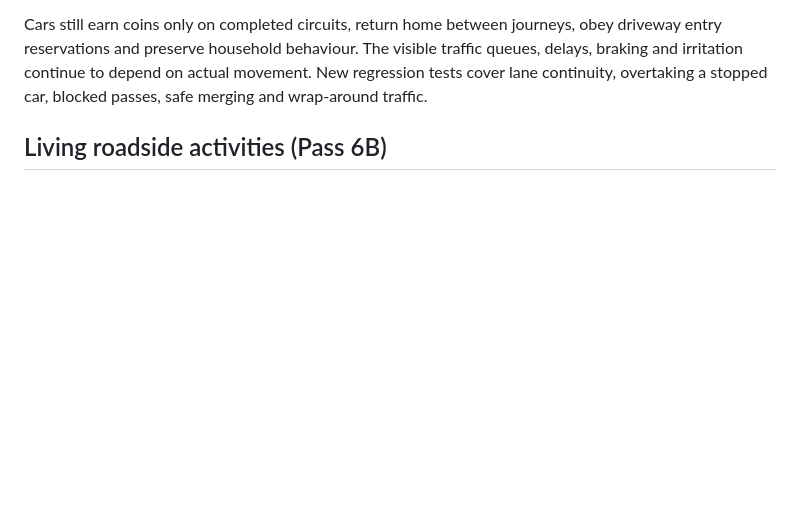
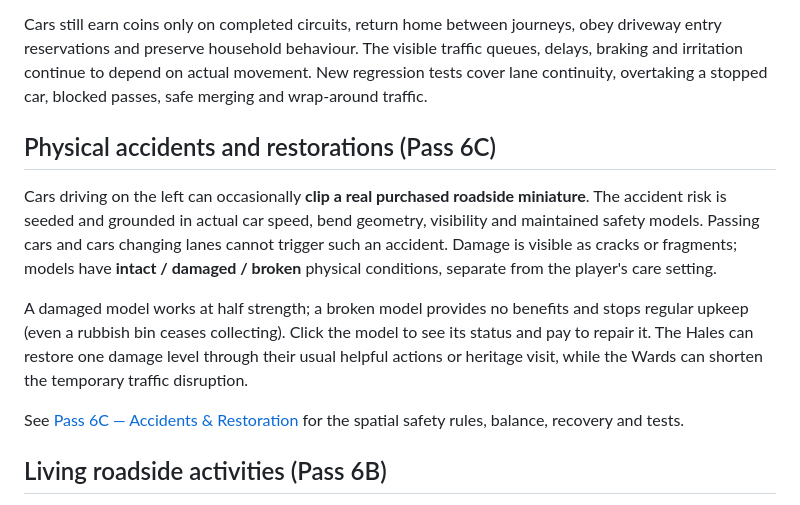
Before and after one commit to chriswalker-afk/Model-Loop, a Markdown page: README.md, the part around the change. GitHub-like rendering; blank space fills up the shorter version.

Commit message:
Record Pass 6C and advance the implementation roadmap to household interactions

```diff
--- a/README.md
+++ b/README.md
@@ -109,6 +109,24 @@ behaviour. The visible traffic queues, delays, braking and irritation
 continue to depend on actual movement. New regression tests cover lane
 continuity, overtaking a stopped car, blocked passes, safe merging and
 wrap-around traffic.
+
+## Physical accidents and restorations (Pass 6C)
+
+Cars driving on the left can occasionally **clip a real purchased roadside
+miniature**. The accident risk is seeded and grounded in actual car speed,
+bend geometry, visibility and maintained safety models. Passing cars and
+cars changing lanes cannot trigger such an accident. Damage is visible
+as cracks or fragments; models have **intact / damaged / broken** physical
+conditions, separate from the player's care setting.
+
+A damaged model works at half strength; a broken model provides no benefits
+and stops regular upkeep (even a rubbish bin ceases collecting). Click the
+model to see its status and pay to repair it. The Hales can restore one
+damage level through their usual helpful actions or heritage visit, while
+the Wards can shorten the temporary traffic disruption.
+
+See [Pass 6C — Accidents & Restoration](docs/ACCIDENTS_RESTORATION_PASS6C.md)
+for the spatial safety rules, balance, recovery and tests.
 
 ## Living roadside activities (Pass 6B)
 
```
